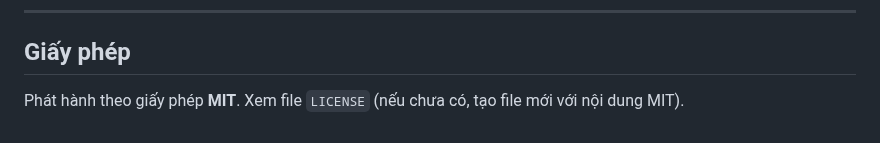
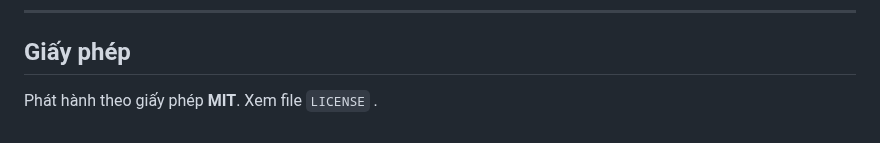
Before and after one commit to longurara/FAP-GPA-Viewer, a Markdown page: README.md, the part around the change. Drawn GitHub-style.

```diff
--- a/README.md
+++ b/README.md
@@ -155,4 +155,4 @@
 ---
 
 ## Giấy phép
-Phát hành theo giấy phép **MIT**. Xem file `LICENSE` (nếu chưa có, tạo file mới với nội dung MIT).
+Phát hành theo giấy phép **MIT**. Xem file `LICENSE` .
```
